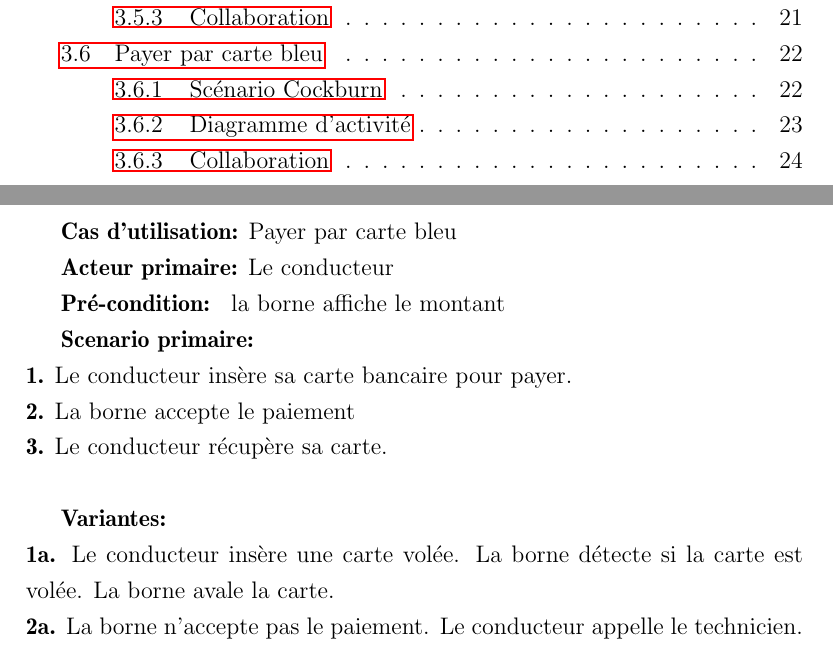
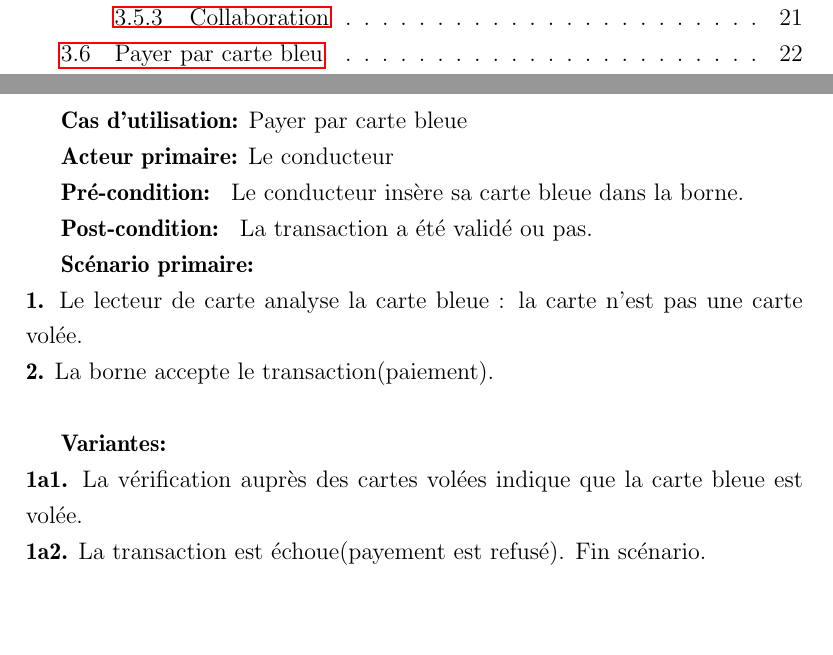
Before and after one commit to raquel-oliveira/ANCOO, a LaTeX book (CompteRendu/principal.tex, which reads CompteRendu/02_Desenvolvimento/TD2/paierCarteBleu.tex): two parts of pages 3 and 26 of 39 before the commit and two parts of pages 3 and 26 of 40 after it, joined at a grey line, cut so that both start at the same text, the shorter picture padded with empty space. Compiled offline with pdfLaTeX.

Commit message:
Update 'Payer par carte bleue' and add diagramme de sequence #1

```diff
--- a/CompteRendu/02_Desenvolvimento/TD2/paierCarteBleu.tex
+++ b/CompteRendu/02_Desenvolvimento/TD2/paierCarteBleu.tex
@@ -1,22 +1,18 @@
-\subsection{Scénario Cockburn}
-\textbf{Cas d'utilisation:} Payer par carte bleu
+\subsubsection{Scénario Cockburn}
+\textbf{Cas d'utilisation:} Payer par carte bleue
 
 \textbf{Acteur primaire:} Le conducteur
 
-%\textbf{Acteur support:}
+\textbf{Pré-condition: } Le conducteur insère sa carte bleue dans la borne.
 
-\textbf{Pré-condition: } la borne affiche le montant
+\textbf{Post-condition: }  La transaction a été validé ou pas.
 
 
-%\textbf{Post-condition: }
-
-\textbf{Scenario primaire: } \\
-    \textbf{1.} Le conducteur insère sa carte bancaire pour payer. \\ %La borne détecte si la carte est volée
-    \textbf{2.} La borne accepte le paiement \\
-    \textbf{3.} Le conducteur récupère sa carte.\\
+\textbf{Scénario primaire: } \\
+    \textbf{1.} Le lecteur de carte analyse la  carte bleue : la carte n’est pas une carte volée.\\
+    \textbf{2.} La borne accepte le transaction(paiement). \\
 
 \textbf{Variantes:}\\
-    %\textbf{1a.} Le conducteur insère une carte volée, un technicien est appelé.
-    \textbf{1a.} Le conducteur insère une carte volée. La borne détecte si la carte est volée. La borne avale la carte.\\
-    \textbf{2a.} La borne n’accepte pas le paiement. Le conducteur appelle le technicien. \\
+    \textbf{1a1.} La vérification auprès des cartes volées indique que la carte bleue est volée.\\
+    \textbf{1a2.} La transaction est échoue(payement est refusé). Fin scénario.\\
 
```
Also changed, not shown: CompteRendu/02_Desenvolvimento/TD2/images/ColaCarteBleu.png, CompteRendu/02_Desenvolvimento/TD2/images/DAPayeBleu.png, CompteRendu/02_Desenvolvimento/TD2/images/DS-payerCarteBleu.png (added), CompteRendu/02_Desenvolvimento/TD2/images/v2-DS-payerCarteBleu.png (added), CompteRendu/02_Desenvolvimento/TD2/paierCarteBleu.tex (27 more changed lines).
